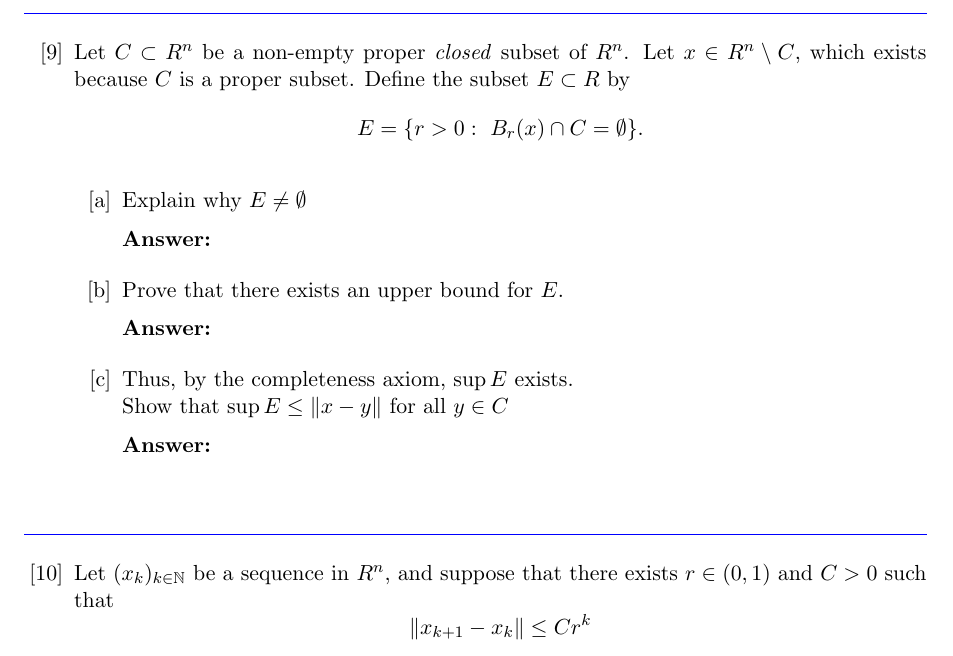
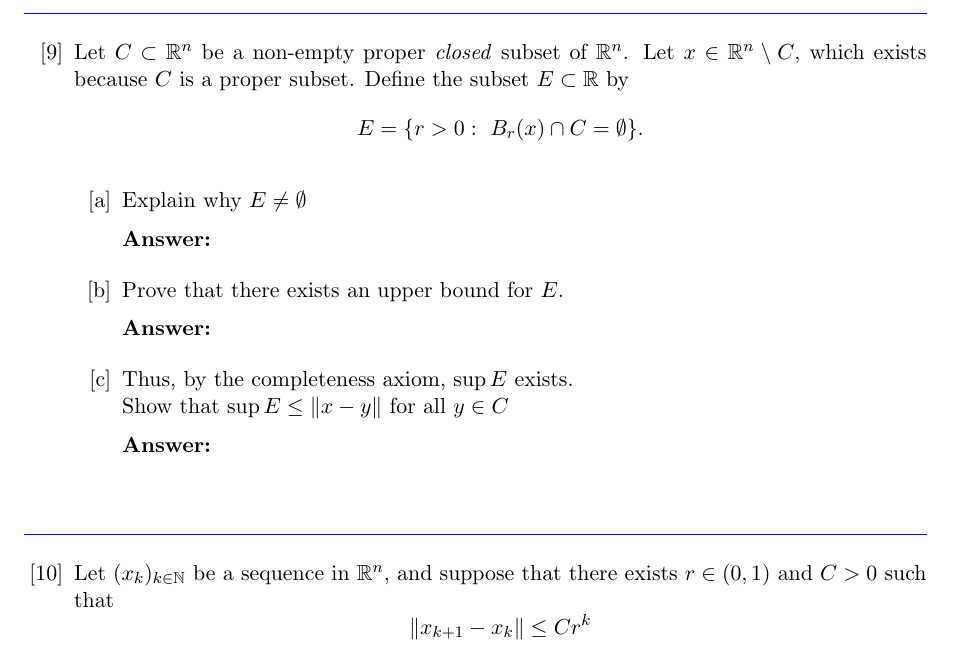
Before and after one commit to vladpaun-uwaterloo/amath331-ara-2026, a LaTeX problem sheet (assignment1/assignment1.tex): part of page 8 of 8, cut so that both start at the same text. Compiled offline with pdfLaTeX.

Commit message:
fixed proper set notation

```diff
--- a/assignment1/assignment1.tex
+++ b/assignment1/assignment1.tex
@@ -503,7 +503,7 @@ by Cauchy--Schwarz.
 \end{problem}
 
 \begin{problem}
-Let $C \subset R^n$ be a non-empty proper \emph{closed} subset of $R^n$. Let $x \in R^n \setminus C$, which exists because $C$ is a proper subset. Define the subset $E \subset R$ by
+Let $C \subset \mathbb{R}^n$ be a non-empty proper \emph{closed} subset of $\mathbb{R}^n$. Let $x \in \mathbb{R}^n \setminus C$, which exists because $C$ is a proper subset. Define the subset $E \subset \mathbb{R}$ by
 \[
     E = \{r > 0:\ B_r(x) \cap C = \emptyset\}.
 \]
@@ -532,7 +532,7 @@ Let $C \subset R^n$ be a non-empty proper \emph{closed} subset of $R^n$. Let $x
 \end{problem}
 
 \begin{problem}
-Let $(x_k)_{k\in \mathbb{N}}$ be a sequence in $R^n$, and suppose that there exists $r \in (0, 1)$ and $C > 0$ such that
+Let $(x_k)_{k\in \mathbb{N}}$ be a sequence in $\mathbb{R}^n$, and suppose that there exists $r \in (0, 1)$ and $C > 0$ such that
 \[
     \norm{x_{k+1} - x_k} \leq Cr^k
 \]
```
Also changed, not shown: assignment1/assignment1.pdf.
